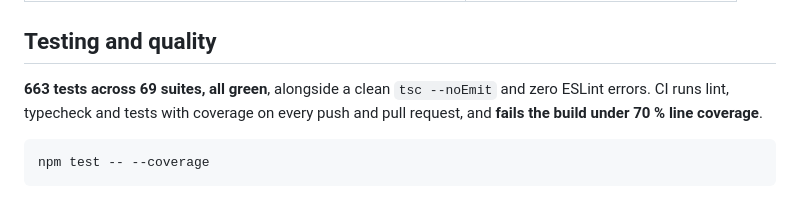
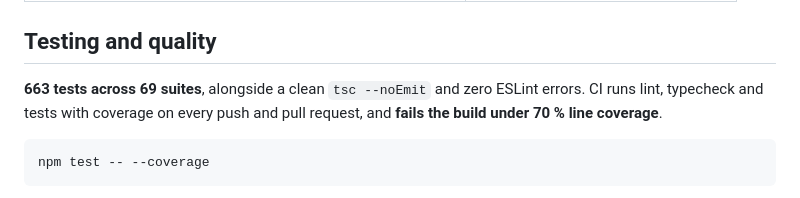
Before and after one commit to ChristoGoodrich/dahonghua-jizhang, a Markdown page: README.md, the part around the change. GitHub-like rendering.

Commit message:
docs: don't claim the suite is green — CI has a failing test
encoding.test.ts asserts the generated GBK table matches the host's
TextDecoder('gbk'). That decoder is ICU-version dependent: locally all 663
pass, on the Linux CI runner one pair (lead 0xa2, trail 0xe3 — the euro
sign) diverges and the suite is red. State the counts, not a verdict.

Co-Authored-By: Claude Opus 5 <noreply@anthropic.com>

````diff
--- a/README.md
+++ b/README.md
@@ -188,9 +188,9 @@ suite can run in a plain Node environment.
 
 ## Testing and quality
 
-**663 tests across 69 suites, all green**, alongside a clean `tsc --noEmit` and zero
-ESLint errors. CI runs lint, typecheck and tests with coverage on every push and pull
-request, and **fails the build under 70 % line coverage**.
+**663 tests across 69 suites**, alongside a clean `tsc --noEmit` and zero ESLint errors.
+CI runs lint, typecheck and tests with coverage on every push and pull request, and
+**fails the build under 70 % line coverage**.
 
 ```bash
 npm test -- --coverage
````
Also changed, not shown: README.zh-CN.md (+1 -1 lines).
